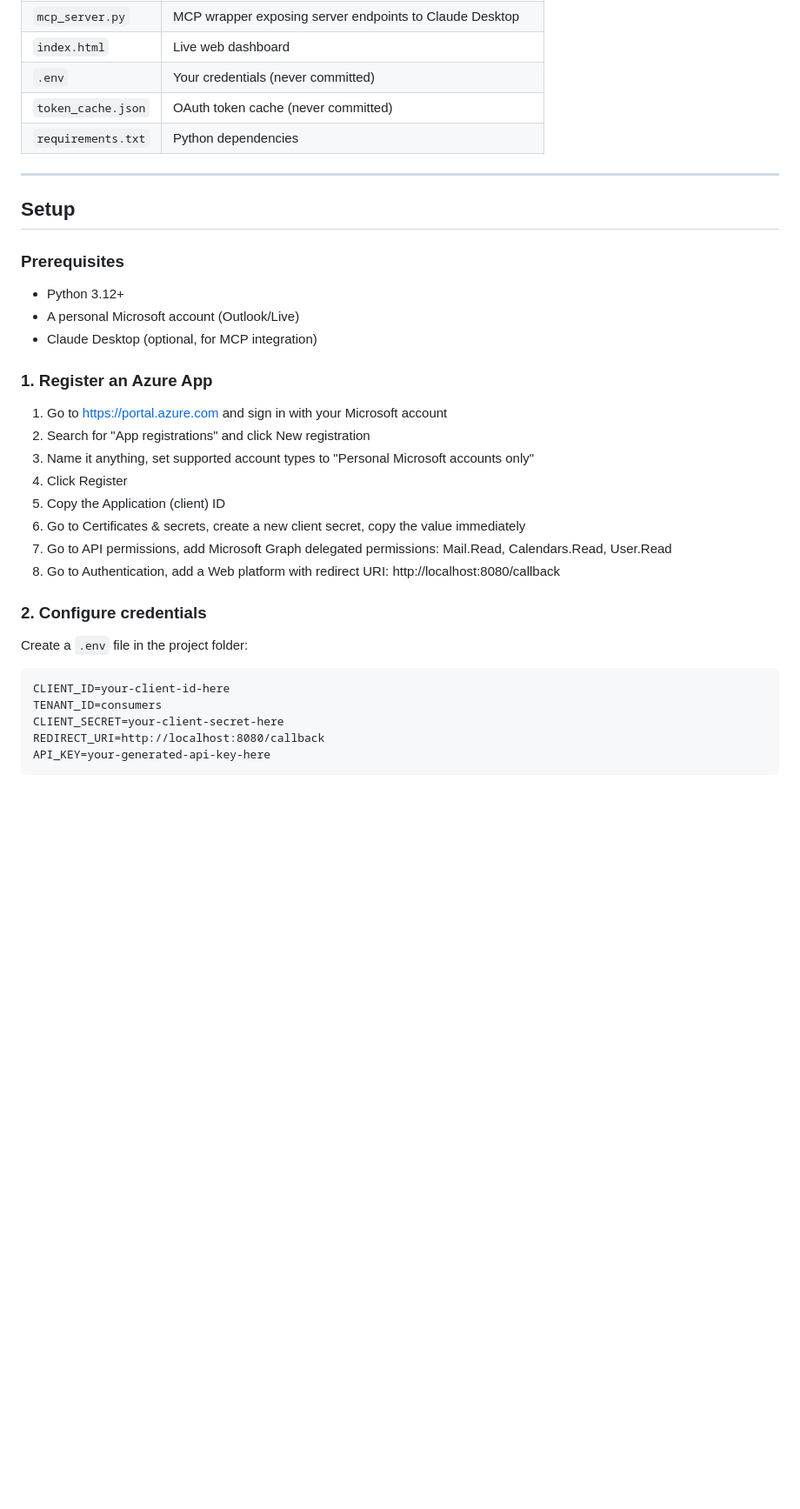
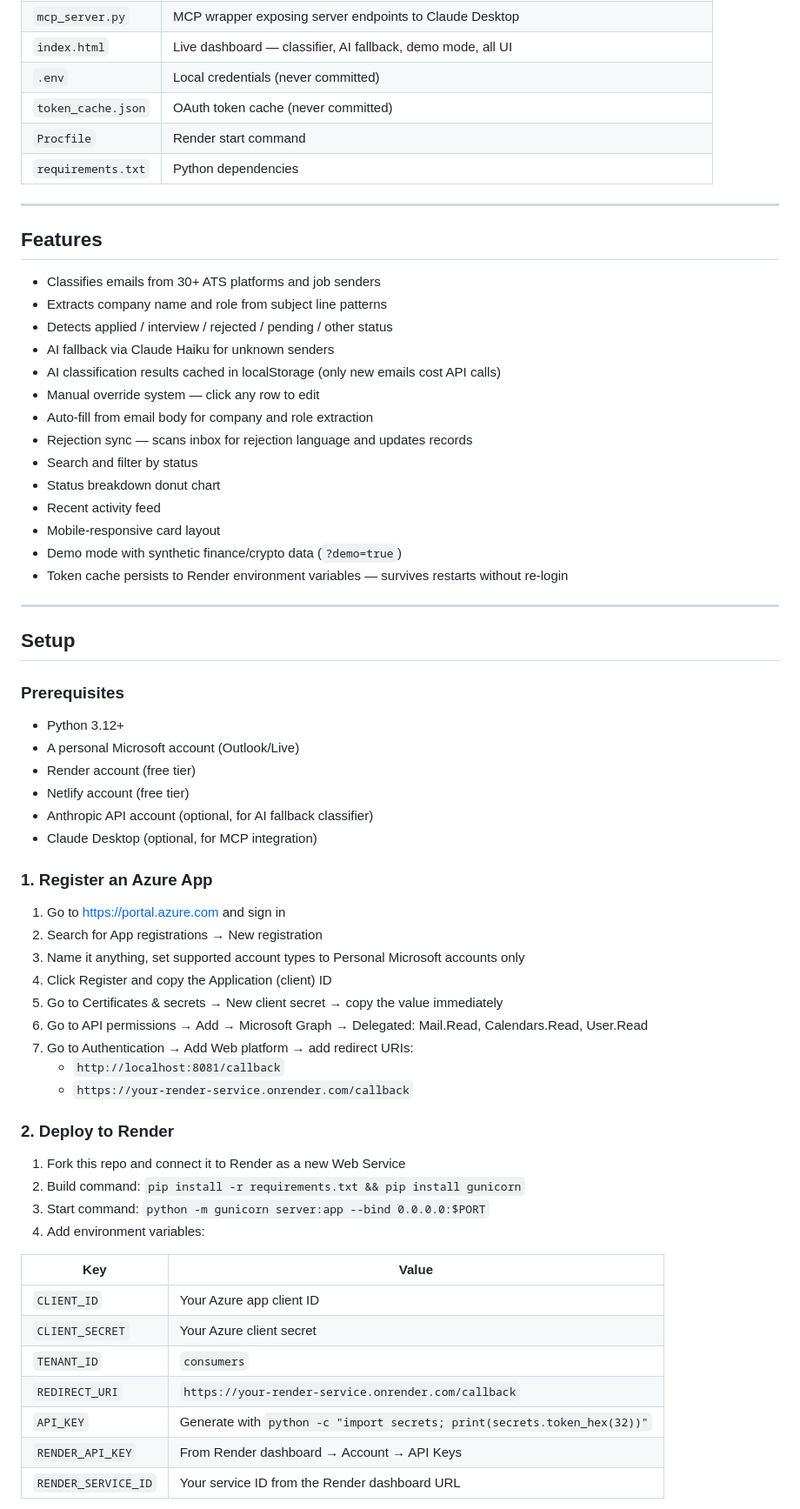
Before and after one commit to Gelas-Soldat/outlook-job-tracker, a Markdown page: README.md, the part around one of its changes. Shown at 87% size. Drawn GitHub-style; blank space fills up the shorter version.

Commit message:
Update README with full architecture, fix duplicate Other filter

````diff
--- a/README.md
+++ b/README.md
@@ -73,8 +80,28 @@ index.html (Netlify)        Claude Desktop (reads inbox directly)
 | `mcp_server.py` | MCP wrapper exposing server endpoints to Claude Desktop |
-| `index.html` | Live web dashboard |
-| `.env` | Your credentials (never committed) |
+| `index.html` | Live dashboard — classifier, AI fallback, demo mode, all UI |
+| `.env` | Local credentials (never committed) |
 | `token_cache.json` | OAuth token cache (never committed) |
+| `Procfile` | Render start command |
 | `requirements.txt` | Python dependencies |
+
+---
+
+## Features
+
+- Classifies emails from 30+ ATS platforms and job senders
+- Extracts company name and role from subject line patterns
+- Detects applied / interview / rejected / pending / other status
+- AI fallback via Claude Haiku for unknown senders
+- AI classification results cached in localStorage (only new emails cost API calls)
+- Manual override system — click any row to edit
+- Auto-fill from email body for company and role extraction
+- Rejection sync — scans inbox for rejection language and updates records
+- Search and filter by status
+- Status breakdown donut chart
+- Recent activity feed
+- Mobile-responsive card layout
+- Demo mode with synthetic finance/crypto data (`?demo=true`)
+- Token cache persists to Render environment variables — survives restarts without re-login
 
 ---
 
@@ -84,28 +111,37 @@ index.html (Netlify)        Claude Desktop (reads inbox directly)
 
 - Python 3.12+
 - A personal Microsoft account (Outlook/Live)
+- Render account (free tier)
+- Netlify account (free tier)
+- Anthropic API account (optional, for AI fallback classifier)
 - Claude Desktop (optional, for MCP integration)
 
 ### 1. Register an Azure App
 
-1. Go to https://portal.azure.com and sign in with your Microsoft account
-2. Search for "App registrations" and click New registration
-3. Name it anything, set supported account types to "Personal Microsoft accounts only"
-4. Click Register
-5. Copy the Application (client) ID
-6. Go to Certificates & secrets, create a new client secret, copy the value immediately
-7. Go to API permissions, add Microsoft Graph delegated permissions: Mail.Read, Calendars.Read, User.Read
-8. Go to Authentication, add a Web platform with redirect URI: http://localhost:8080/callback
+1. Go to https://portal.azure.com and sign in
+2. Search for App registrations → New registration
+3. Name it anything, set supported account types to Personal Microsoft accounts only
+4. Click Register and copy the Application (client) ID
+5. Go to Certificates & secrets → New client secret → copy the value immediately
+6. Go to API permissions → Add → Microsoft Graph → Delegated: Mail.Read, Calendars.Read, User.Read
+7. Go to Authentication → Add Web platform → add redirect URIs:
+   - `http://localhost:8081/callback`
+   - `https://your-render-service.onrender.com/callback`
 
-### 2. Configure credentials
+### 2. Deploy to Render
 
-Create a `.env` file in the project folder:
+1. Fork this repo and connect it to Render as a new Web Service
+2. Build command: `pip install -r requirements.txt && pip install gunicorn`
+3. Start command: `python -m gunicorn server:app --bind 0.0.0.0:$PORT`
+4. Add environment variables:
 
-```
-CLIENT_ID=your-client-id-here
-TENANT_ID=consumers
-CLIENT_SECRET=your-client-secret-here
-REDIRECT_URI=http://localhost:8080/callback
-API_KEY=your-generated-api-key-here
-```
+| Key | Value |
+|---|---|
+| `CLIENT_ID` | Your Azure app client ID |
+| `CLIENT_SECRET` | Your Azure client secret |
+| `TENANT_ID` | `consumers` |
+| `REDIRECT_URI` | `https://your-render-service.onrender.com/callback` |
+| `API_KEY` | Generate with `python -c "import secrets; print(secrets.token_hex(32))"` |
+| `RENDER_API_KEY` | From Render dashboard → Account → API Keys |
+| `RENDER_SERVICE_ID` | Your service ID from the Render dashboard URL |
 
````
Also changed, not shown: other parts of README.md (+80 -36 lines).
